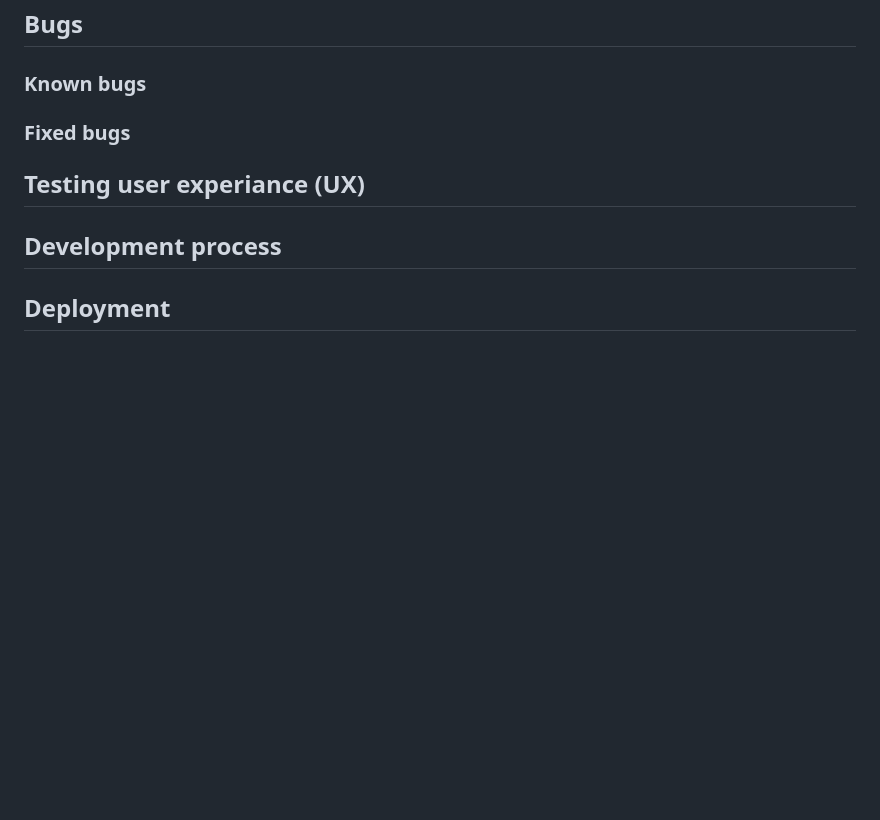
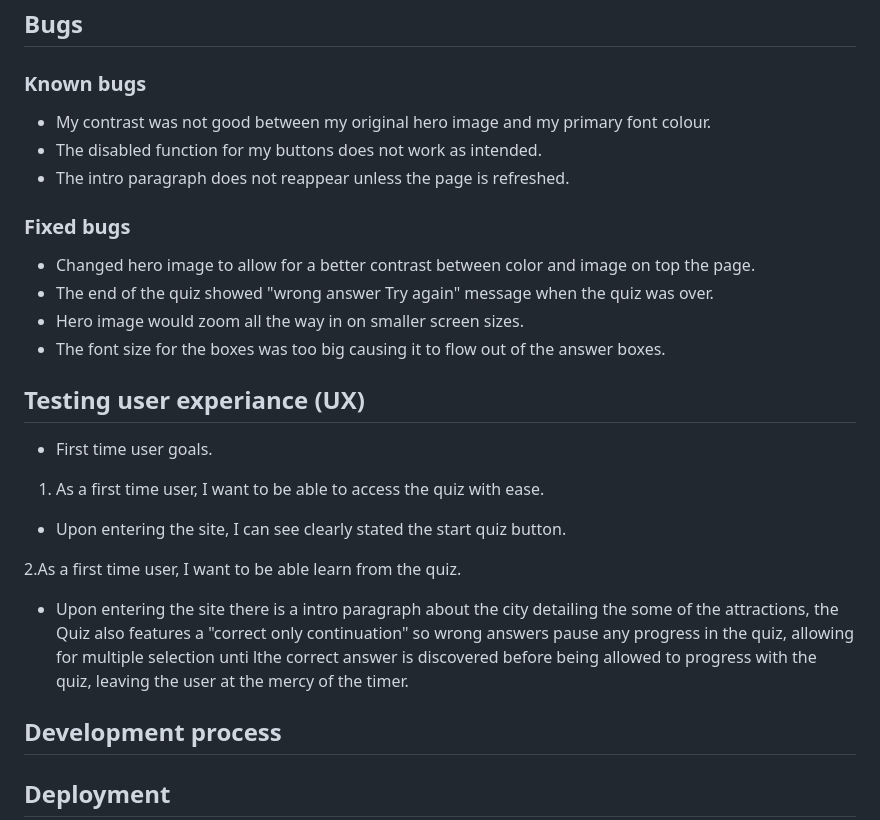
Before and after one commit to Aaronnnpf/big-brummie-quiz, a Markdown page: README.md, the part around the change. GitHub-like rendering; blank space fills up the shorter version.

Commit message:
added UX stroies tot he readme

```diff
--- a/README.md
+++ b/README.md
@@ -146,9 +146,27 @@ The Webiste was tested on multiple screen sizes including...
 
 ### Known bugs
 
+* My contrast was not good between my original hero image and my primary font colour.
+* The disabled function for my buttons does not work as intended.
+* The intro paragraph does not reappear unless the page is refreshed.
+
 ### Fixed bugs
 
+* Changed hero image to allow for a better contrast between color and image on top the page.
+* The end of the quiz showed "wrong answer Try again" message when the quiz was over.
+* Hero image would zoom all the way in on smaller screen sizes.
+* The font size for the boxes was too big causing it to flow out of the answer boxes.
+
+
 ## Testing user experiance (UX)
+
+* First time user goals.
+
+1. As a first time user, I want to be able to access the quiz with ease.
+* Upon entering the site, I can see clearly stated the start quiz button.
+
+2.As a first time user, I want to be able learn from the quiz.
+* Upon entering the site there is a intro paragraph about the city detailing the some of the attractions, the Quiz also features a "correct only continuation" so wrong answers pause any progress in the quiz, allowing for multiple selection unti lthe correct answer is discovered before being allowed to progress with the quiz, leaving the user at the mercy of the timer.
 
 ## Development process
 
```
